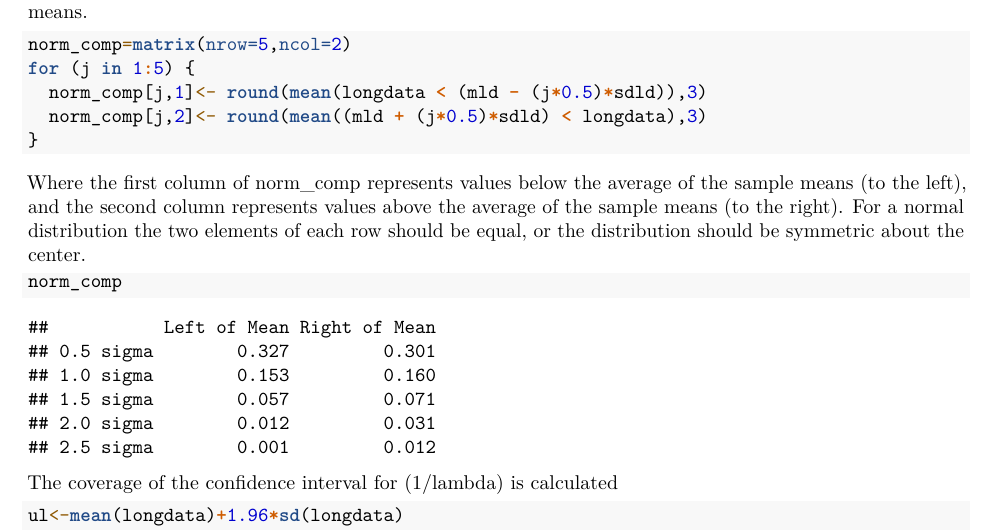
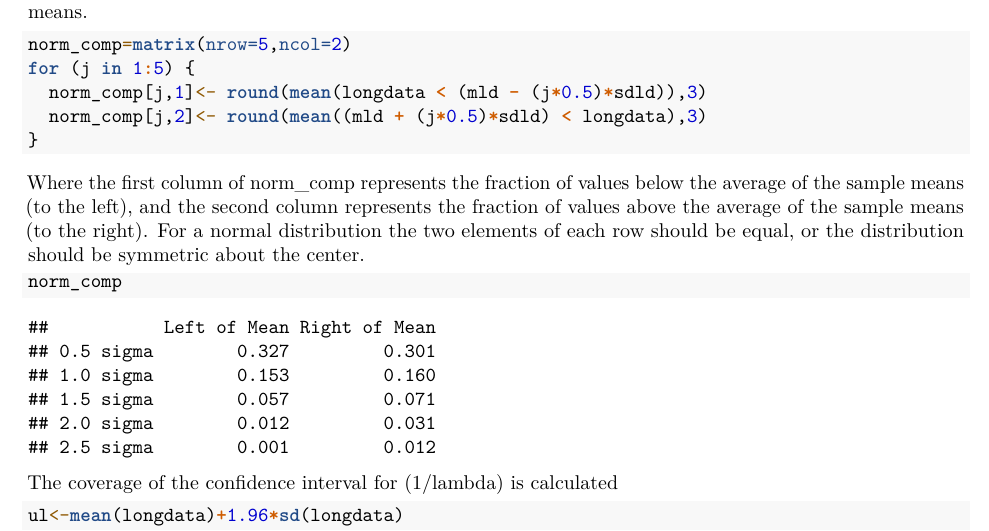
Before and after one commit to ElJefe23/StatInfProject, an R Markdown document (Part1_Desc.Rmd): part of page 2 of 2, cut so that both start at the same text. Rendered offline with R 4.5, knitr and Pandoc, then LaTeX, with nearby package versions; both versions are drawn in the output format of the newer one; code that draws random numbers runs with fixed seeds of ours.

Commit message:
Further improvement to Part 1 description
More formatting and grammar.

````diff
--- a/Part1_Desc.Rmd
+++ b/Part1_Desc.Rmd
@@ -2,7 +2,7 @@
 title: "StatInfProject"
 author: "Jeff Wolbach"
 date: "Sunday, August 17, 2014"
-output: html_document
+output: pdf_document
 ---
 
 The exponential distribution was investigated by simulating 1500, 40-member samples from an exponential distribution with a mean of 5 and a variance of 5.  The mean of each 40-member sample was calculated and the behavior of the mean across all 1500 samples was compared to a normal distribution as a proof of the central limit theorem.
@@ -35,7 +35,7 @@ for (j in 1:5) {
 ```
 
 
-Where the first column of norm_comp represents values below the average of the sample means (to the left), and the second column represents values above the average of the sample means (to the right).  For a normal distribution the two elements of each row should be equal, or the distribution should be symmetric about the center.
+Where the first column of norm_comp represents the fraction of values below the average of the sample means (to the left), and the second column represents the fraction of values above the average of the sample means (to the right).  For a normal distribution the two elements of each row should be equal, or the distribution should be symmetric about the center.
 ```{r, echo=FALSE}
 colnames(norm_comp)<-c("Left of Mean","Right of Mean")
 rownames(norm_comp)<-c("0.5 sigma", "1.0 sigma", "1.5 sigma", "2.0 sigma", "2.5 sigma")
````
Also changed, not shown: Part1_Desc.pdf.
